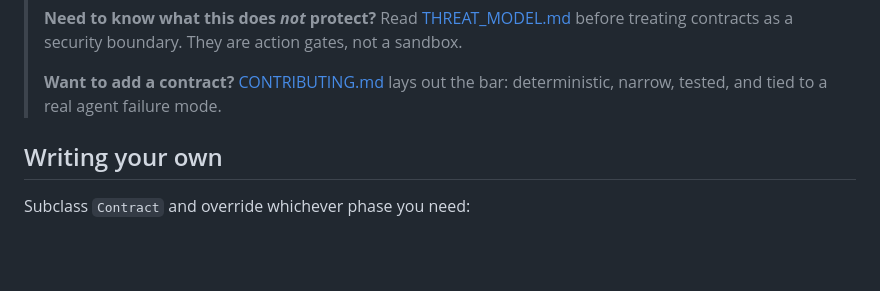
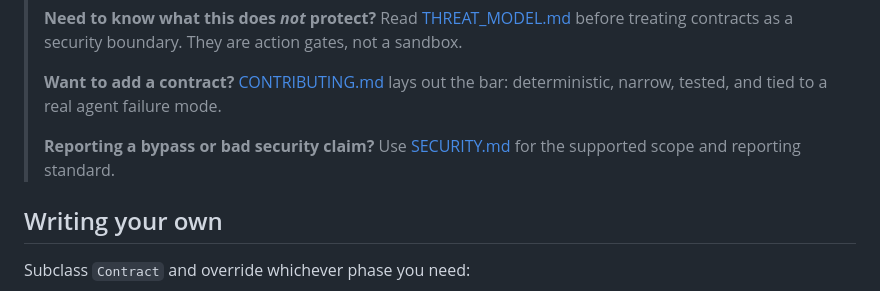
Before and after one commit to impartshadow/agent-contracts, a Markdown page: README.md, the part around the change. Rendered like a GitHub page; blank space fills up the shorter version.

Commit message:
docs: add security policy

```diff
--- a/README.md
+++ b/README.md
@@ -109,6 +109,9 @@ tighten them for your own system.
 >
 > **Want to add a contract?** [CONTRIBUTING.md](CONTRIBUTING.md) lays out the bar:
 > deterministic, narrow, tested, and tied to a real agent failure mode.
+>
+> **Reporting a bypass or bad security claim?** Use [SECURITY.md](SECURITY.md)
+> for the supported scope and reporting standard.
 
 ## Writing your own
 
```
Also changed, not shown: SECURITY.md (added, +47 -0 lines).
